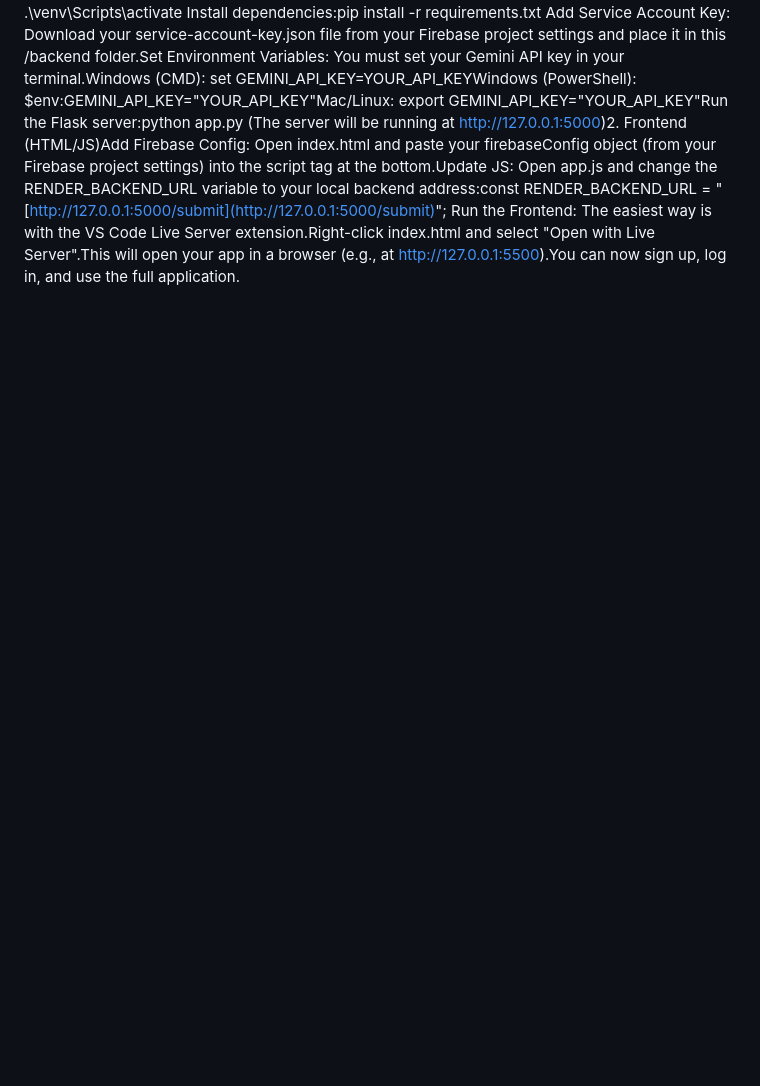
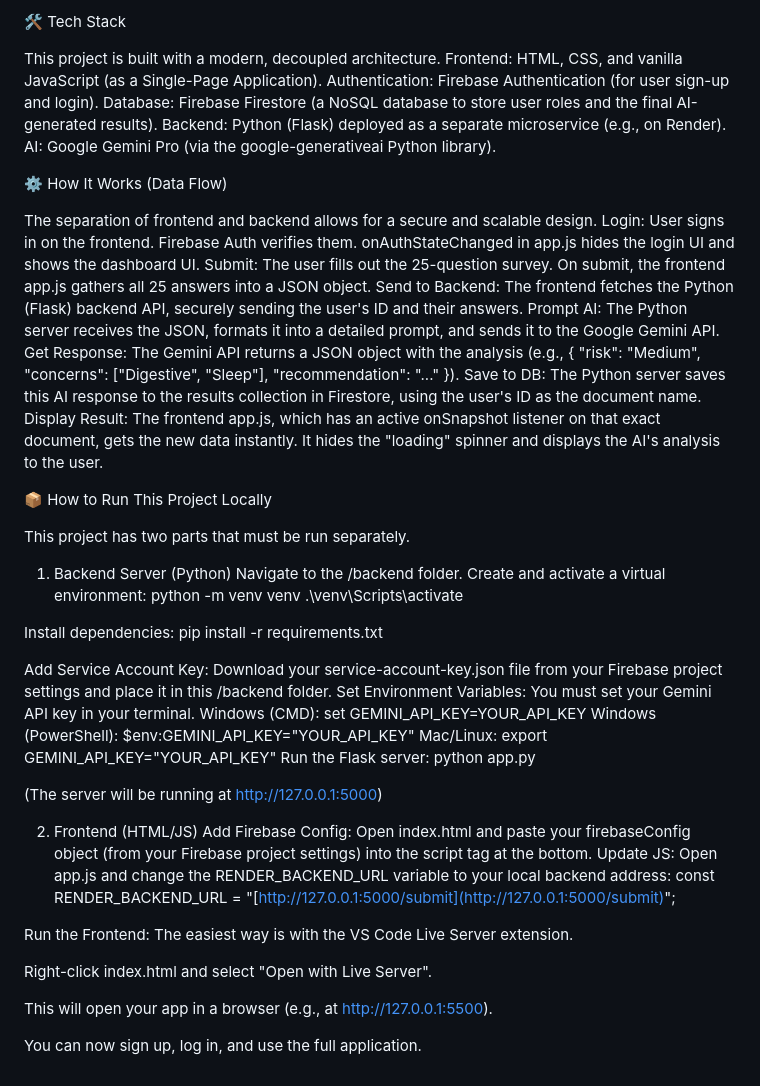
Before and after one commit to beastgotfried/Health-Project-Sentinel, a Markdown page: README.md, the part around the change printed below. Rendered like a GitHub page; blank space fills up the shorter version.

Commit message:
Revise README for clarity and completeness
Updated the README to provide a clearer overview of the Health Sentinel project, including features, tech stack, data flow, and instructions for running the project locally.

```diff
--- a/README.md
+++ b/README.md
@@ -3,5 +16,58 @@ Health Sentinel: An AI-Powered Wellness & Symptom ScreenerHealth Sentinel is a w
+🛠️ Tech Stack
+
+This project is built with a modern, decoupled architecture.
+Frontend: HTML, CSS, and vanilla JavaScript (as a Single-Page Application).
+Authentication: Firebase Authentication (for user sign-up and login).
+Database: Firebase Firestore (a NoSQL database to store user roles and the final AI-generated results).
+Backend: Python (Flask) deployed as a separate microservice (e.g., on Render).
+AI: Google Gemini Pro (via the google-generativeai Python library).
+
+⚙️ How It Works (Data Flow)
+
+The separation of frontend and backend allows for a secure and scalable design.
+Login: User signs in on the frontend. Firebase Auth verifies them. onAuthStateChanged in app.js hides the login UI and shows the dashboard UI.
+Submit: The user fills out the 25-question survey. On submit, the frontend app.js gathers all 25 answers into a JSON object.
+Send to Backend: The frontend fetches the Python (Flask) backend API, securely sending the user's ID and their answers.
+Prompt AI: The Python server receives the JSON, formats it into a detailed prompt, and sends it to the Google Gemini API.
+Get Response: The Gemini API returns a JSON object with the analysis (e.g., { "risk": "Medium", "concerns": ["Digestive", "Sleep"], "recommendation": "..." }).
+Save to DB: The Python server saves this AI response to the results collection in Firestore, using the user's ID as the document name.
+Display Result: The frontend app.js, which has an active onSnapshot listener on that exact document, gets the new data instantly. It hides the "loading" spinner and displays the AI's analysis to the user.
+
+📦 How to Run This Project Locally
+
+This project has two parts that must be run separately.
+1. Backend Server (Python)
+Navigate to the /backend folder.
+Create and activate a virtual environment:
+python -m venv venv
 .\venv\Scripts\activate
-Install dependencies:pip install -r requirements.txt
-Add Service Account Key: Download your service-account-key.json file from your Firebase project settings and place it in this /backend folder.Set Environment Variables: You must set your Gemini API key in your terminal.Windows (CMD): set GEMINI_API_KEY=YOUR_API_KEYWindows (PowerShell): $env:GEMINI_API_KEY="YOUR_API_KEY"Mac/Linux: export GEMINI_API_KEY="YOUR_API_KEY"Run the Flask server:python app.py
-(The server will be running at http://127.0.0.1:5000)2. Frontend (HTML/JS)Add Firebase Config: Open index.html and paste your firebaseConfig object (from your Firebase project settings) into the script tag at the bottom.Update JS: Open app.js and change the RENDER_BACKEND_URL variable to your local backend address:const RENDER_BACKEND_URL = "[http://127.0.0.1:5000/submit](http://127.0.0.1:5000/submit)";
-Run the Frontend: The easiest way is with the VS Code Live Server extension.Right-click index.html and select "Open with Live Server".This will open your app in a browser (e.g., at http://127.0.0.1:5500).You can now sign up, log in, and use the full application.
+
+
+Install dependencies:
+pip install -r requirements.txt
+
+
+Add Service Account Key: Download your service-account-key.json file from your Firebase project settings and place it in this /backend folder.
+Set Environment Variables: You must set your Gemini API key in your terminal.
+Windows (CMD): set GEMINI_API_KEY=YOUR_API_KEY
+Windows (PowerShell): $env:GEMINI_API_KEY="YOUR_API_KEY"
+Mac/Linux: export GEMINI_API_KEY="YOUR_API_KEY"
+Run the Flask server:
+python app.py
+
+
+(The server will be running at http://127.0.0.1:5000)
+
+2. Frontend (HTML/JS)
+Add Firebase Config: Open index.html and paste your firebaseConfig object (from your Firebase project settings) into the script tag at the bottom.
+Update JS: Open app.js and change the RENDER_BACKEND_URL variable to your local backend address:
+const RENDER_BACKEND_URL = "[http://127.0.0.1:5000/submit](http://127.0.0.1:5000/submit)";
+
+
+Run the Frontend: The easiest way is with the VS Code Live Server extension.
+
+Right-click index.html and select "Open with Live Server".
+
+This will open your app in a browser (e.g., at http://127.0.0.1:5500).
+
+You can now sign up, log in, and use the full application.
```
Also changed, not shown: other parts of README.md (+14 -1 lines).
